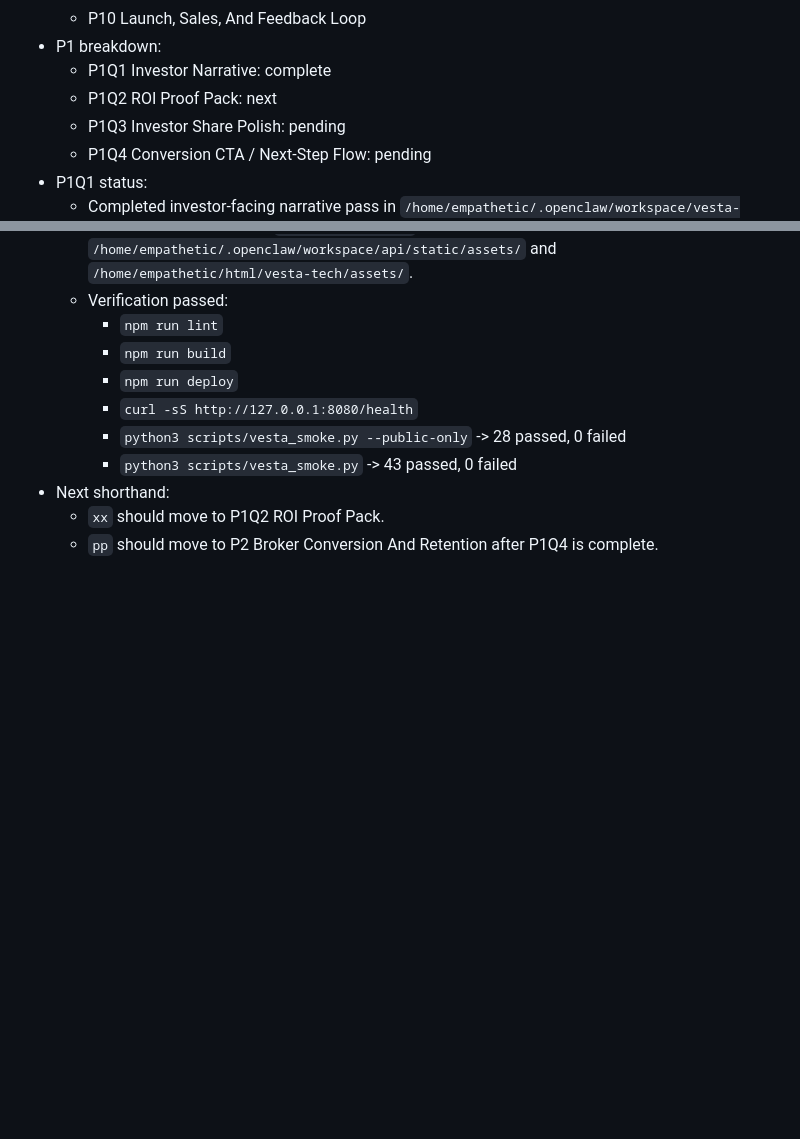
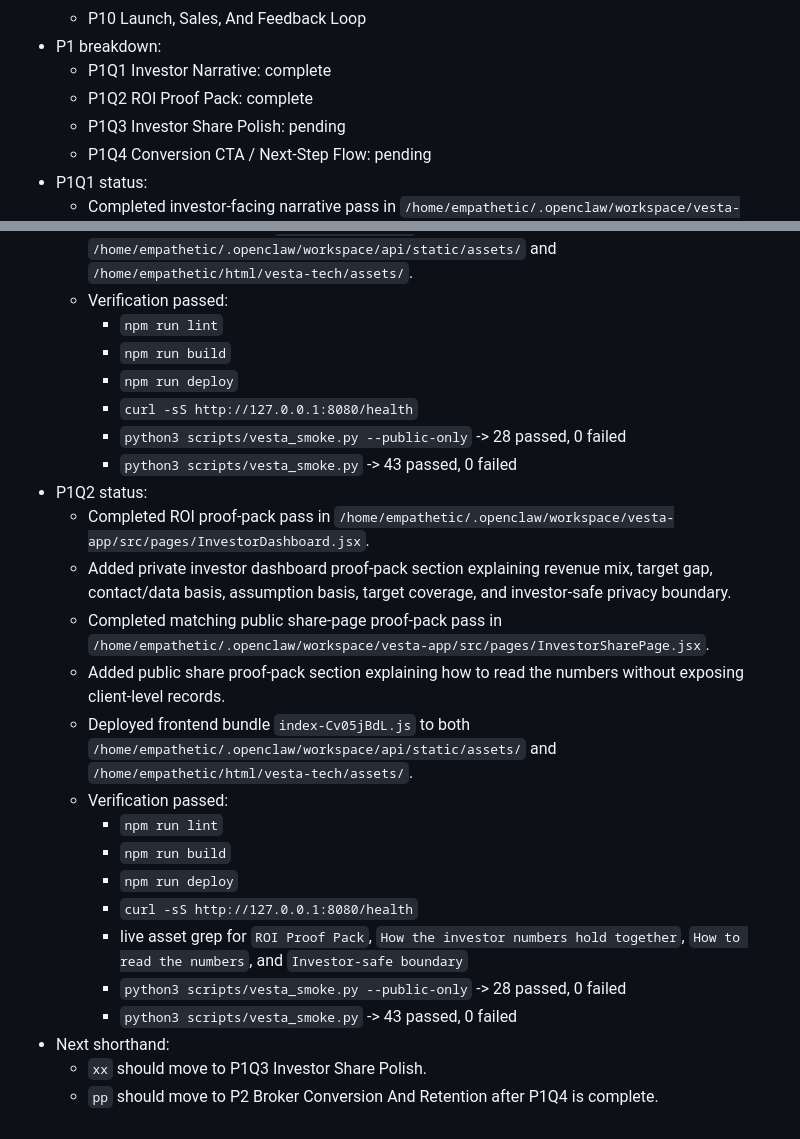
Before and after one commit to EmpatheticINC/eliterealty, a Markdown page: WORKING_MEMORY.md, 2 parts joined by grey strips. Drawn GitHub-style; blank space fills up the shorter version.

Commit message:
Track P1Q2 ROI proof pack

```diff
--- a/WORKING_MEMORY.md
+++ b/WORKING_MEMORY.md
@@ -2774,7 +2774,7 @@ Date: 2026-04-10
   - P10 Launch, Sales, And Feedback Loop
 - P1 breakdown:
   - P1Q1 Investor Narrative: complete
-  - P1Q2 ROI Proof Pack: next
+  - P1Q2 ROI Proof Pack: complete
   - P1Q3 Investor Share Polish: pending
   - P1Q4 Conversion CTA / Next-Step Flow: pending
 - P1Q1 status:
@@ -2791,6 +2791,20 @@ Date: 2026-04-10
     - `curl -sS http://127.0.0.1:8080/health`
     - `python3 scripts/vesta_smoke.py --public-only` -> 28 passed, 0 failed
     - `python3 scripts/vesta_smoke.py` -> 43 passed, 0 failed
+- P1Q2 status:
+  - Completed ROI proof-pack pass in `/home/empathetic/.openclaw/workspace/vesta-app/src/pages/InvestorDashboard.jsx`.
+  - Added private investor dashboard proof-pack section explaining revenue mix, target gap, contact/data basis, assumption basis, target coverage, and investor-safe privacy boundary.
+  - Completed matching public share-page proof-pack pass in `/home/empathetic/.openclaw/workspace/vesta-app/src/pages/InvestorSharePage.jsx`.
+  - Added public share proof-pack section explaining how to read the numbers without exposing client-level records.
+  - Deployed frontend bundle `index-Cv05jBdL.js` to both `/home/empathetic/.openclaw/workspace/api/static/assets/` and `/home/empathetic/html/vesta-tech/assets/`.
+  - Verification passed:
+    - `npm run lint`
+    - `npm run build`
+    - `npm run deploy`
+    - `curl -sS http://127.0.0.1:8080/health`
+    - live asset grep for `ROI Proof Pack`, `How the investor numbers hold together`, `How to read the numbers`, and `Investor-safe boundary`
+    - `python3 scripts/vesta_smoke.py --public-only` -> 28 passed, 0 failed
+    - `python3 scripts/vesta_smoke.py` -> 43 passed, 0 failed
 - Next shorthand:
-  - `xx` should move to P1Q2 ROI Proof Pack.
+  - `xx` should move to P1Q3 Investor Share Polish.
   - `pp` should move to P2 Broker Conversion And Retention after P1Q4 is complete.
```
